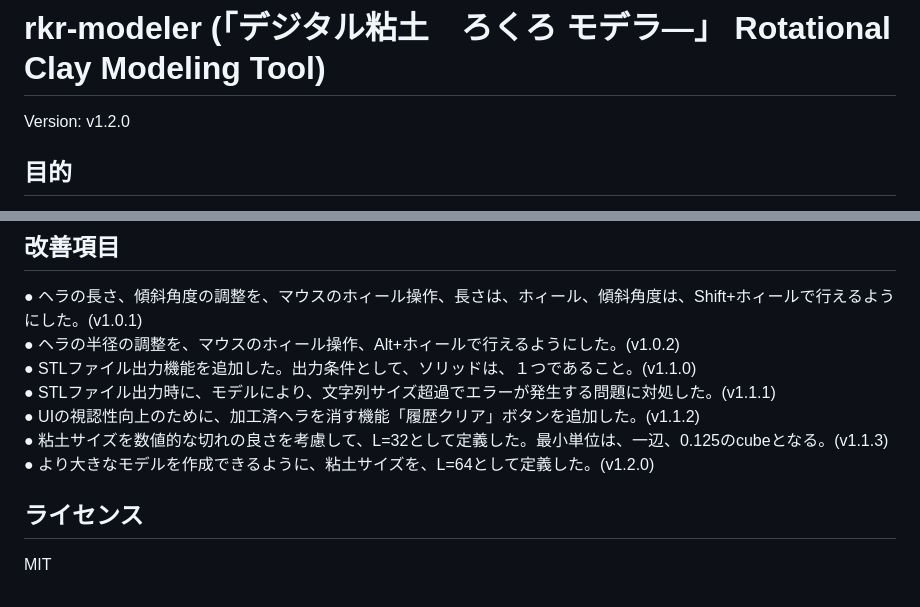
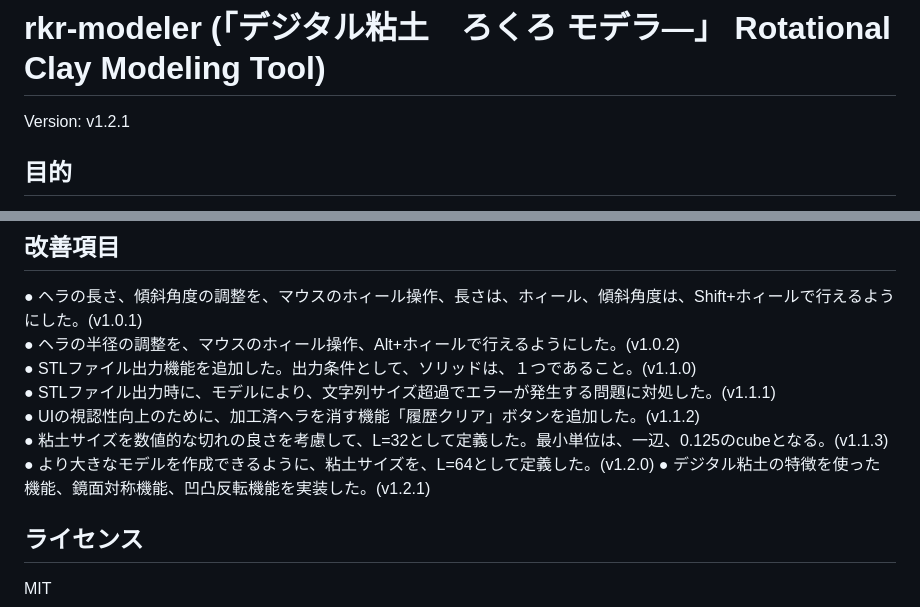
Before and after one commit to ilandroot/rkr-modeler, a Markdown page: README.md, 2 parts joined by grey strips. Rendered like a GitHub page.

Commit message:
Update README.md
Version Up 1.2.1 (鏡面対称機能、凹凸反転機能実装)

```diff
--- a/README.md
+++ b/README.md
@@ -1,5 +1,5 @@
 # rkr-modeler (「デジタル粘土　ろくろ モデラ―」 Rotational Clay Modeling Tool)
-Version: v1.2.0
+Version: v1.2.1
 
 ## 目的
 粘土をヘラで削りながら造形するような、
@@ -202,6 +202,7 @@ BREP のような複雑な境界更新は不要で、
 ● UIの視認性向上のために、加工済ヘラを消す機能「履歴クリア」ボタンを追加した。(v1.1.2)
 ● 粘土サイズを数値的な切れの良さを考慮して、L=32として定義した。最小単位は、一辺、0.125のcubeとなる。(v1.1.3)
 ● より大きなモデルを作成できるように、粘土サイズを、L=64として定義した。(v1.2.0)
+● デジタル粘土の特徴を使った機能、鏡面対称機能、凹凸反転機能を実装した。(v1.2.1)
 
 ## ライセンス
 MIT
```
